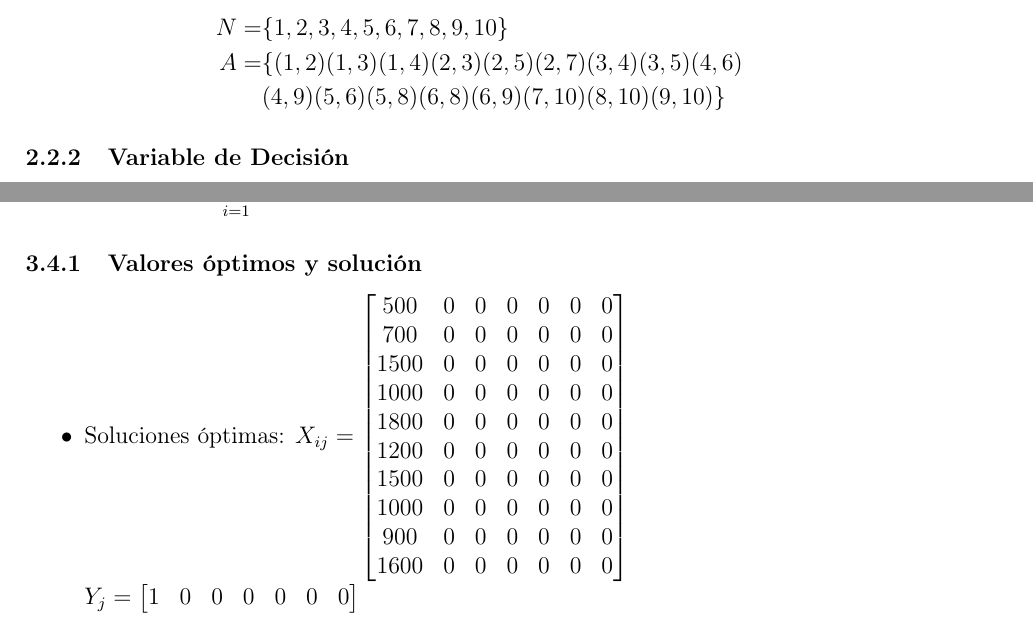
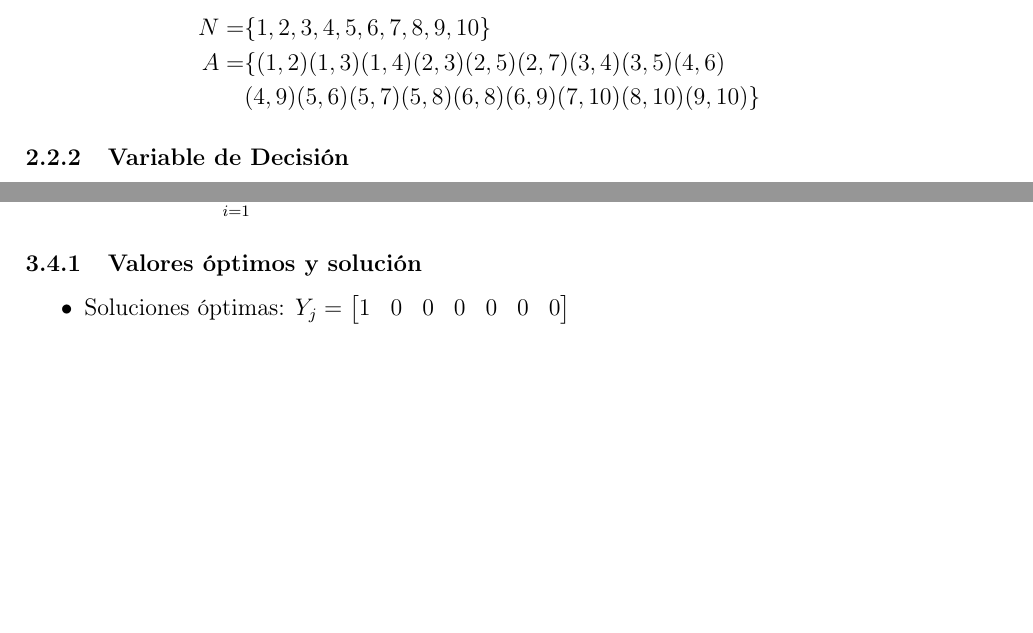
Before and after one commit to Marmanvii/ilog-cplex-problems, a LaTeX document (Report/Trabajo_Final_IO.tex): two parts of pages 3 and 8 of 8, joined at a grey line, cut so that both start at the same text, the shorter picture padded with empty space. Compiled offline with pdfLaTeX.

Commit message:
Minor Change

```diff
--- a/Report/Trabajo_Final_IO.tex
+++ b/Report/Trabajo_Final_IO.tex
@@ -136,7 +136,7 @@ $\therefore$ Valor óptimo: $z=98500$
 \begin{split}
 	N = &\{1,2,3,4,5,6,7,8,9,10\} \\
 	A = &\{ (1,2)(1,3)(1,4)(2,3)(2,5)(2,7)(3,4)(3,5)(4,6)\\
-	  &(4,9)(5,6)(5,8)(6,8)(6,9)(7,10)(8,10)(9,10) \}
+	  &(4,9)(5,6)(5,7)(5,8)(6,8)(6,9)(7,10)(8,10)(9,10) \}
 \end{split}
 \end{equation*}
 \subsubsection{Variable de Decisión}
@@ -359,20 +359,7 @@ Además de las restricciones presentes en la formulación anterior, se agrega la
 \end{equation*}
 \subsubsection{Valores óptimos y solución}
 \begin{itemize}
-	\item Soluciones óptimas: $X_{ij}=
-	\begin{bmatrix}
-	500 & 0 & 0 & 0 & 0 & 0 & 0\\
-	700 & 0 & 0 & 0 & 0 & 0 & 0\\
-	1500 & 0 & 0 & 0 & 0 & 0 & 0\\
-	1000 & 0 & 0 & 0 & 0 & 0 & 0\\
-	1800 & 0 & 0 & 0 & 0 & 0 & 0\\
-	1200 & 0 & 0 & 0 & 0 & 0 & 0\\
-	1500 & 0 & 0 & 0 & 0 & 0 & 0\\
-	1000 & 0 & 0 & 0 & 0 & 0 & 0\\
-	900 & 0 & 0 & 0 & 0 & 0 & 0\\
-	1600 & 0 & 0 & 0 & 0 & 0 & 0
-	\end{bmatrix}$
-	\\
+	\item Soluciones óptimas:
 	$Y_{j}=
 	\begin{bmatrix}
 	1 & 0 & 0 & 0 & 0 & 0 & 0\\
```
Also changed, not shown: Report/Trabajo_Final_IO.pdf, 2 other files.
